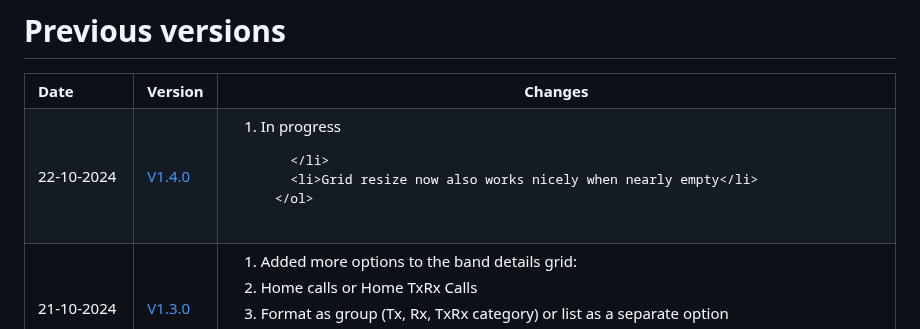
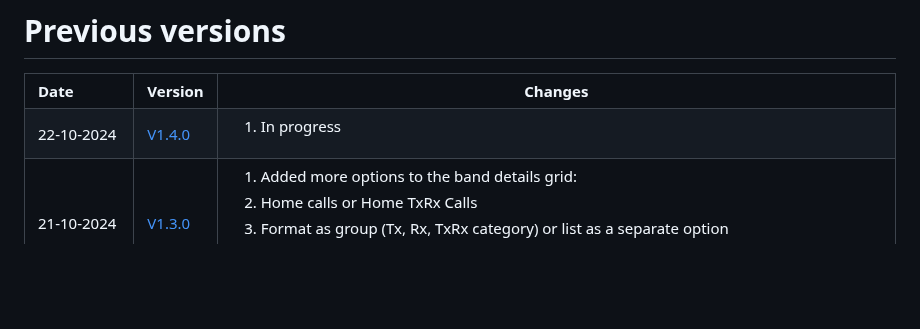
Before and after one commit to G1OJS/BandOpticon, a Markdown page: Change History.md, the part around the change. Rendered like a GitHub page; blank space fills up the shorter version.

```diff
--- a/Change History.md
+++ b/Change History.md
@@ -10,10 +10,7 @@
   <td>22-10-2024</td><td><a href='https://g1ojs.github.io/BandOpticon/Archive/V1.3/BandOpticon%20V1.4.0'>V1.4.0</a></td>
   <td>
     <ol>
-      <li>In progress
-
-      </li>
-      <li>Grid resize now also works nicely when nearly empty</li>
+      <li>In progress</li>
     </ol>
   </td>
 </tr>
```
